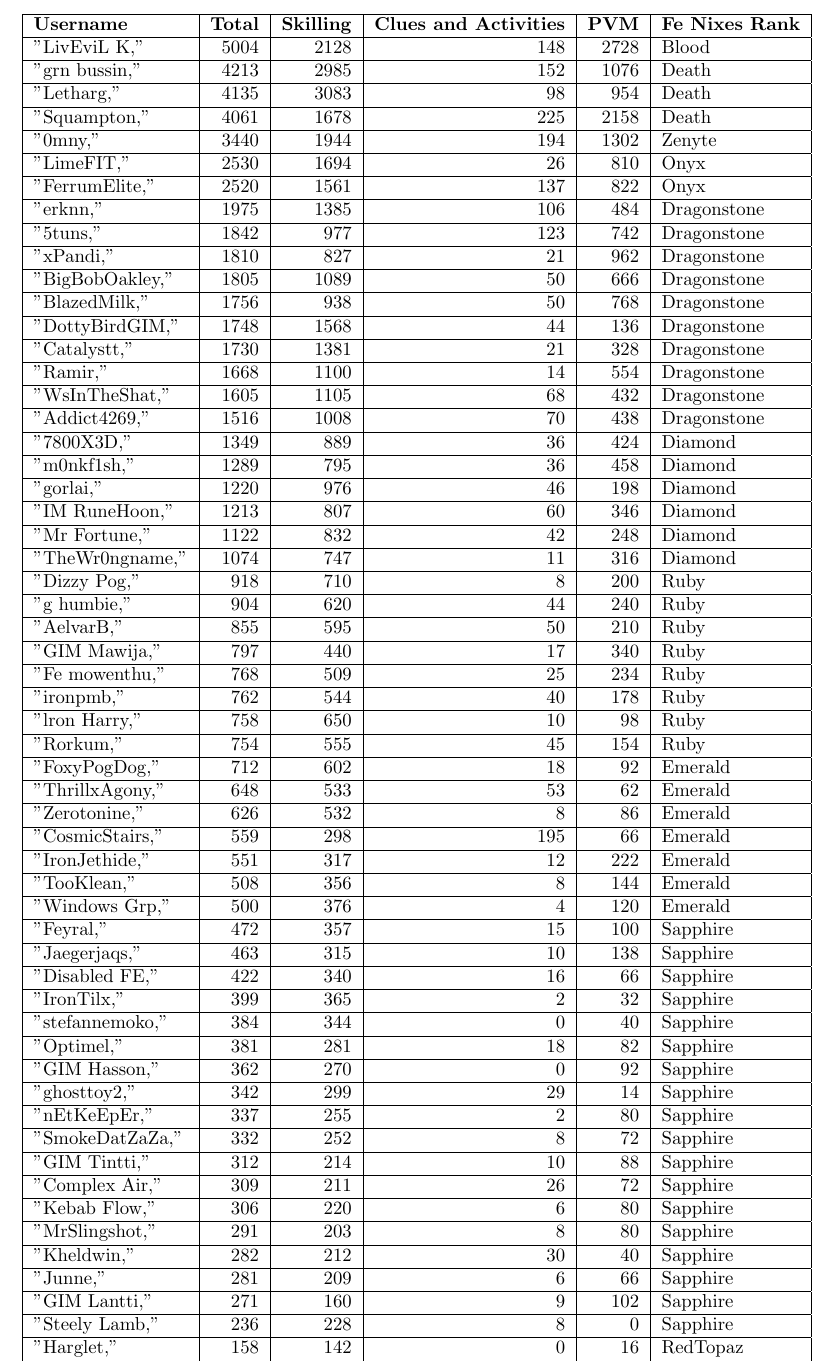
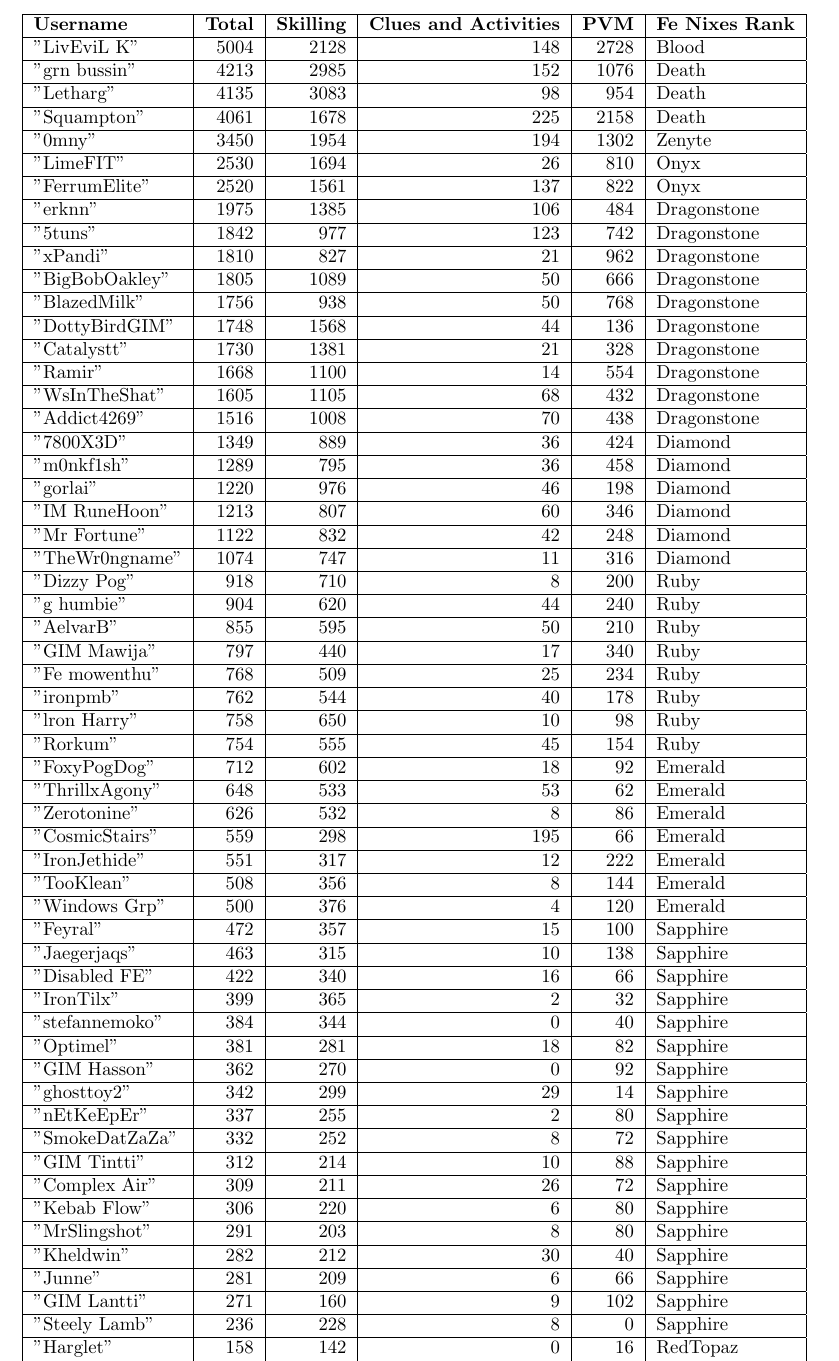
Before and after one commit to obstinaat/osrs_ranker, a LaTeX document (out/output.tex): part of the page, cut so that both start at the same text. Compiled offline with pdfLaTeX.

Commit message:
Removed unneccesary comma from usernames in latex output

```diff
--- a/out/output.tex
+++ b/out/output.tex
@@ -6,68 +6,68 @@
 \begin{tabular}{|l|r|r|r|r|l|}
 \hline
 \textbf{Username} & \textbf{Total} & \textbf{Skilling} & \textbf{Clues and Activities} & \textbf{PVM} & \textbf{Fe Nixes Rank} \\ \hline
-"LivEviL K," & 5004 & 2128 & 148 & 2728 & Blood \\ \hline
-"grn bussin," & 4213 & 2985 & 152 & 1076 & Death \\ \hline
-"Letharg," & 4135 & 3083 & 98 & 954 & Death \\ \hline
-"Squampton," & 4061 & 1678 & 225 & 2158 & Death \\ \hline
-"0mny," & 3440 & 1944 & 194 & 1302 & Zenyte \\ \hline
-"LimeFIT," & 2530 & 1694 & 26 & 810 & Onyx \\ \hline
-"FerrumElite," & 2520 & 1561 & 137 & 822 & Onyx \\ \hline
-"erknn," & 1975 & 1385 & 106 & 484 & Dragonstone \\ \hline
-"5tuns," & 1842 & 977 & 123 & 742 & Dragonstone \\ \hline
-"xPandi," & 1810 & 827 & 21 & 962 & Dragonstone \\ \hline
-"BigBobOakley," & 1805 & 1089 & 50 & 666 & Dragonstone \\ \hline
-"BlazedMilk," & 1756 & 938 & 50 & 768 & Dragonstone \\ \hline
-"DottyBirdGIM," & 1748 & 1568 & 44 & 136 & Dragonstone \\ \hline
-"Catalystt," & 1730 & 1381 & 21 & 328 & Dragonstone \\ \hline
-"Ramir," & 1668 & 1100 & 14 & 554 & Dragonstone \\ \hline
-"WsInTheShat," & 1605 & 1105 & 68 & 432 & Dragonstone \\ \hline
-"Addict4269," & 1516 & 1008 & 70 & 438 & Dragonstone \\ \hline
-"7800X3D," & 1349 & 889 & 36 & 424 & Diamond \\ \hline
-"m0nkf1sh," & 1289 & 795 & 36 & 458 & Diamond \\ \hline
-"gorlai," & 1220 & 976 & 46 & 198 & Diamond \\ \hline
-"IM RuneHoon," & 1213 & 807 & 60 & 346 & Diamond \\ \hline
-"Mr Fortune," & 1122 & 832 & 42 & 248 & Diamond \\ \hline
-"TheWr0ngname," & 1074 & 747 & 11 & 316 & Diamond \\ \hline
-"Dizzy Pog," & 918 & 710 & 8 & 200 & Ruby \\ \hline
-"g humbie," & 904 & 620 & 44 & 240 & Ruby \\ \hline
-"AelvarB," & 855 & 595 & 50 & 210 & Ruby \\ \hline
-"GIM Mawija," & 797 & 440 & 17 & 340 & Ruby \\ \hline
-"Fe mowenthu," & 768 & 509 & 25 & 234 & Ruby \\ \hline
-"ironpmb," & 762 & 544 & 40 & 178 & Ruby \\ \hline
-"lron Harry," & 758 & 650 & 10 & 98 & Ruby \\ \hline
-"Rorkum," & 754 & 555 & 45 & 154 & Ruby \\ \hline
-"FoxyPogDog," & 712 & 602 & 18 & 92 & Emerald \\ \hline
-"ThrillxAgony," & 648 & 533 & 53 & 62 & Emerald \\ \hline
-"Zerotonine," & 626 & 532 & 8 & 86 & Emerald \\ \hline
-"CosmicStairs," & 559 & 298 & 195 & 66 & Emerald \\ \hline
-"IronJethide," & 551 & 317 & 12 & 222 & Emerald \\ \hline
-"TooKlean," & 508 & 356 & 8 & 144 & Emerald \\ \hline
-"Windows Grp," & 500 & 376 & 4 & 120 & Emerald \\ \hline
-"Feyral," & 472 & 357 & 15 & 100 & Sapphire \\ \hline
-"Jaegerjaqs," & 463 & 315 & 10 & 138 & Sapphire \\ \hline
-"Disabled FE," & 422 & 340 & 16 & 66 & Sapphire \\ \hline
-"IronTilx," & 399 & 365 & 2 & 32 & Sapphire \\ \hline
-"stefannemoko," & 384 & 344 & 0 & 40 & Sapphire \\ \hline
-"Optimel," & 381 & 281 & 18 & 82 & Sapphire \\ \hline
-"GIM Hasson," & 362 & 270 & 0 & 92 & Sapphire \\ \hline
-"ghosttoy2," & 342 & 299 & 29 & 14 & Sapphire \\ \hline
-"nEtKeEpEr," & 337 & 255 & 2 & 80 & Sapphire \\ \hline
-"SmokeDatZaZa," & 332 & 252 & 8 & 72 & Sapphire \\ \hline
-"GIM Tintti," & 312 & 214 & 10 & 88 & Sapphire \\ \hline
-"Complex Air," & 309 & 211 & 26 & 72 & Sapphire \\ \hline
-"Kebab Flow," & 306 & 220 & 6 & 80 & Sapphire \\ \hline
-"MrSlingshot," & 291 & 203 & 8 & 80 & Sapphire \\ \hline
-"Kheldwin," & 282 & 212 & 30 & 40 & Sapphire \\ \hline
-"Junne," & 281 & 209 & 6 & 66 & Sapphire \\ \hline
-"GIM Lantti," & 271 & 160 & 9 & 102 & Sapphire \\ \hline
-"Steely Lamb," & 236 & 228 & 8 & 0 & Sapphire \\ \hline
-"Harglet," & 158 & 142 & 0 & 16 & RedTopaz \\ \hline
-"Smol Loan," & 68 & 40 & 0 & 28 & RedTopaz \\ \hline
-"Battle Boost," & 66 & 56 & 0 & 10 & RedTopaz \\ \hline
-"SkippyKitty," & 35 & 35 & 0 & 0 & RedTopaz \\ \hline
-"BobUnlimited," & 26 & 22 & 0 & 4 & RedTopaz \\ \hline
-"IronNemoko," & 22 & 16 & 0 & 6 & RedTopaz \\ \hline
+"LivEviL K" & 5004 & 2128 & 148 & 2728 & Blood \\ \hline
+"grn bussin" & 4213 & 2985 & 152 & 1076 & Death \\ \hline
+"Letharg" & 4135 & 3083 & 98 & 954 & Death \\ \hline
+"Squampton" & 4061 & 1678 & 225 & 2158 & Death \\ \hline
+"0mny" & 3450 & 1954 & 194 & 1302 & Zenyte \\ \hline
+"LimeFIT" & 2530 & 1694 & 26 & 810 & Onyx \\ \hline
+"FerrumElite" & 2520 & 1561 & 137 & 822 & Onyx \\ \hline
+"erknn" & 1975 & 1385 & 106 & 484 & Dragonstone \\ \hline
+"5tuns" & 1842 & 977 & 123 & 742 & Dragonstone \\ \hline
+"xPandi" & 1810 & 827 & 21 & 962 & Dragonstone \\ \hline
+"BigBobOakley" & 1805 & 1089 & 50 & 666 & Dragonstone \\ \hline
+"BlazedMilk" & 1756 & 938 & 50 & 768 & Dragonstone \\ \hline
+"DottyBirdGIM" & 1748 & 1568 & 44 & 136 & Dragonstone \\ \hline
+"Catalystt" & 1730 & 1381 & 21 & 328 & Dragonstone \\ \hline
+"Ramir" & 1668 & 1100 & 14 & 554 & Dragonstone \\ \hline
+"WsInTheShat" & 1605 & 1105 & 68 & 432 & Dragonstone \\ \hline
+"Addict4269" & 1516 & 1008 & 70 & 438 & Dragonstone \\ \hline
+"7800X3D" & 1349 & 889 & 36 & 424 & Diamond \\ \hline
+"m0nkf1sh" & 1289 & 795 & 36 & 458 & Diamond \\ \hline
+"gorlai" & 1220 & 976 & 46 & 198 & Diamond \\ \hline
+"IM RuneHoon" & 1213 & 807 & 60 & 346 & Diamond \\ \hline
+"Mr Fortune" & 1122 & 832 & 42 & 248 & Diamond \\ \hline
+"TheWr0ngname" & 1074 & 747 & 11 & 316 & Diamond \\ \hline
+"Dizzy Pog" & 918 & 710 & 8 & 200 & Ruby \\ \hline
+"g humbie" & 904 & 620 & 44 & 240 & Ruby \\ \hline
+"AelvarB" & 855 & 595 & 50 & 210 & Ruby \\ \hline
+"GIM Mawija" & 797 & 440 & 17 & 340 & Ruby \\ \hline
+"Fe mowenthu" & 768 & 509 & 25 & 234 & Ruby \\ \hline
+"ironpmb" & 762 & 544 & 40 & 178 & Ruby \\ \hline
+"lron Harry" & 758 & 650 & 10 & 98 & Ruby \\ \hline
+"Rorkum" & 754 & 555 & 45 & 154 & Ruby \\ \hline
+"FoxyPogDog" & 712 & 602 & 18 & 92 & Emerald \\ \hline
+"ThrillxAgony" & 648 & 533 & 53 & 62 & Emerald \\ \hline
+"Zerotonine" & 626 & 532 & 8 & 86 & Emerald \\ \hline
+"CosmicStairs" & 559 & 298 & 195 & 66 & Emerald \\ \hline
+"IronJethide" & 551 & 317 & 12 & 222 & Emerald \\ \hline
+"TooKlean" & 508 & 356 & 8 & 144 & Emerald \\ \hline
+"Windows Grp" & 500 & 376 & 4 & 120 & Emerald \\ \hline
+"Feyral" & 472 & 357 & 15 & 100 & Sapphire \\ \hline
+"Jaegerjaqs" & 463 & 315 & 10 & 138 & Sapphire \\ \hline
+"Disabled FE" & 422 & 340 & 16 & 66 & Sapphire \\ \hline
+"IronTilx" & 399 & 365 & 2 & 32 & Sapphire \\ \hline
+"stefannemoko" & 384 & 344 & 0 & 40 & Sapphire \\ \hline
+"Optimel" & 381 & 281 & 18 & 82 & Sapphire \\ \hline
+"GIM Hasson" & 362 & 270 & 0 & 92 & Sapphire \\ \hline
+"ghosttoy2" & 342 & 299 & 29 & 14 & Sapphire \\ \hline
+"nEtKeEpEr" & 337 & 255 & 2 & 80 & Sapphire \\ \hline
+"SmokeDatZaZa" & 332 & 252 & 8 & 72 & Sapphire \\ \hline
+"GIM Tintti" & 312 & 214 & 10 & 88 & Sapphire \\ \hline
+"Complex Air" & 309 & 211 & 26 & 72 & Sapphire \\ \hline
+"Kebab Flow" & 306 & 220 & 6 & 80 & Sapphire \\ \hline
+"MrSlingshot" & 291 & 203 & 8 & 80 & Sapphire \\ \hline
+"Kheldwin" & 282 & 212 & 30 & 40 & Sapphire \\ \hline
+"Junne" & 281 & 209 & 6 & 66 & Sapphire \\ \hline
+"GIM Lantti" & 271 & 160 & 9 & 102 & Sapphire \\ \hline
+"Steely Lamb" & 236 & 228 & 8 & 0 & Sapphire \\ \hline
+"Harglet" & 158 & 142 & 0 & 16 & RedTopaz \\ \hline
+"Smol Loan" & 68 & 40 & 0 & 28 & RedTopaz \\ \hline
+"Battle Boost" & 66 & 56 & 0 & 10 & RedTopaz \\ \hline
+"SkippyKitty" & 35 & 35 & 0 & 0 & RedTopaz \\ \hline
+"BobUnlimited" & 26 & 22 & 0 & 4 & RedTopaz \\ \hline
+"IronNemoko" & 22 & 16 & 0 & 6 & RedTopaz \\ \hline
 \end{tabular}
 \end{table}
 \end{document}
```
Also changed, not shown: 1 other file.
